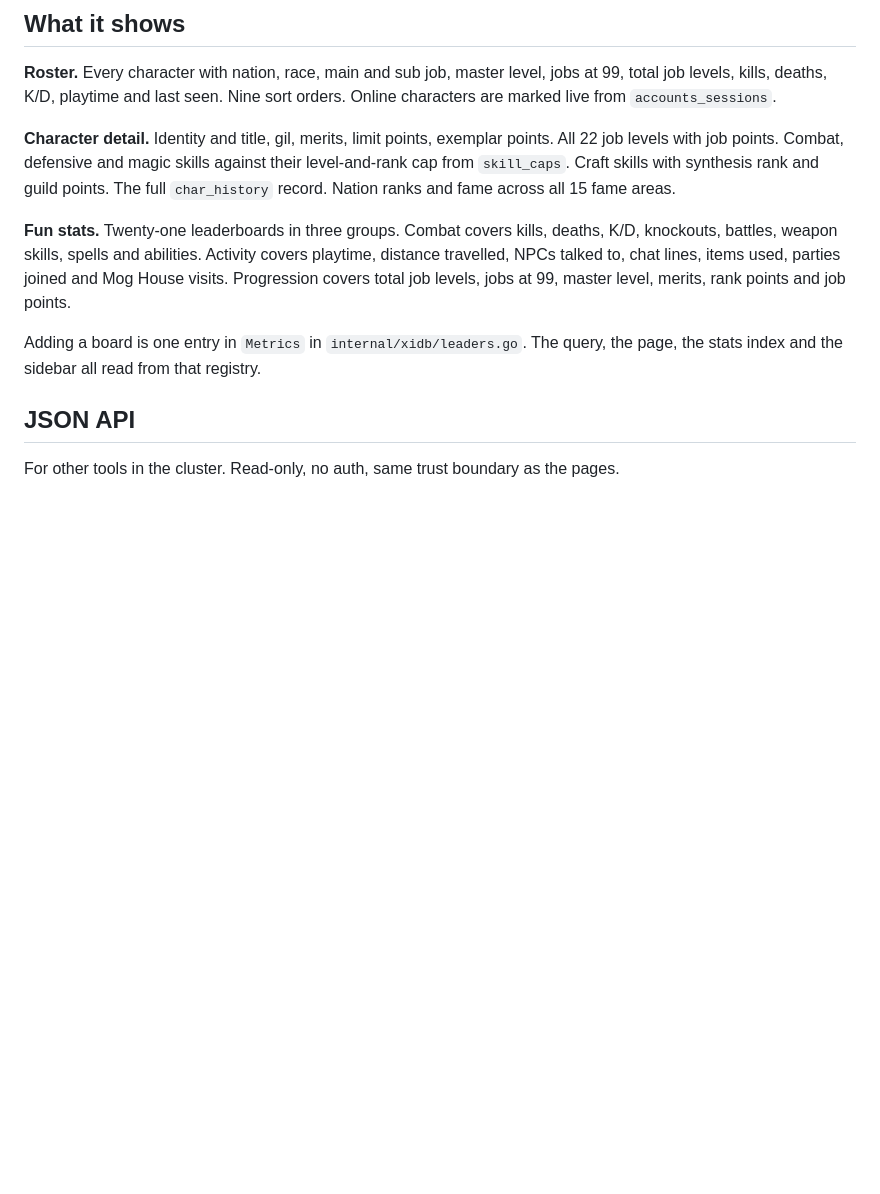
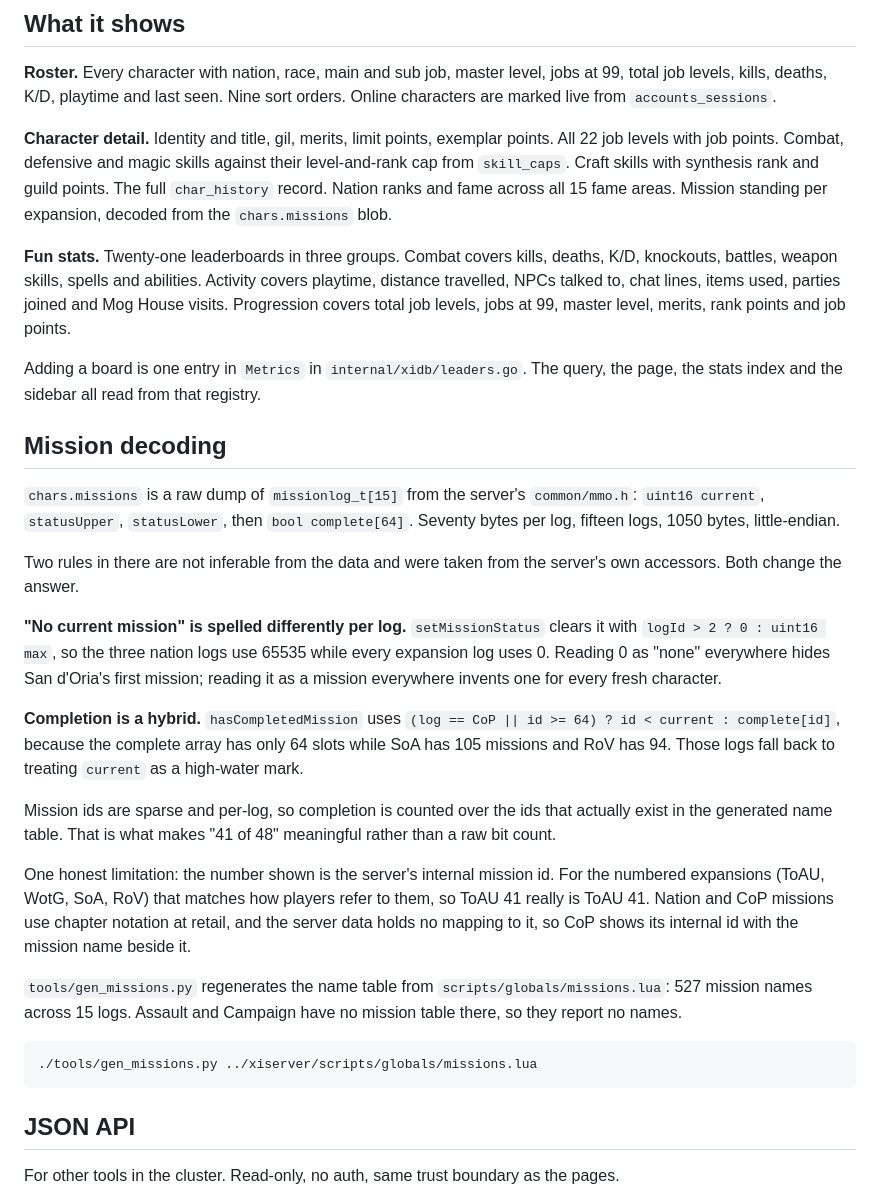
Before and after one commit to JasonPulse/xiherald, a Markdown page: README.md, the part around the change. Rendered like a GitHub page; blank space fills up the shorter version.

Commit message:
docs: record the chars.missions blob layout and its two non-obvious rules
The previous commit shipped the decoder without this. Documents the
struct layout, the per-log no-mission sentinel, the hybrid completion
rule, and the fact that the displayed number is the server's internal
mission id rather than retail chapter notation.

````diff
--- a/README.md
+++ b/README.md
@@ -19,7 +19,8 @@ sort orders. Online characters are marked live from `accounts_sessions`.
 points. All 22 job levels with job points. Combat, defensive and magic skills
 against their level-and-rank cap from `skill_caps`. Craft skills with synthesis
 rank and guild points. The full `char_history` record. Nation ranks and fame
-across all 15 fame areas.
+across all 15 fame areas. Mission standing per expansion, decoded from the
+`chars.missions` blob.
 
 **Fun stats.** Twenty-one leaderboards in three groups. Combat covers kills,
 deaths, K/D, knockouts, battles, weapon skills, spells and abilities. Activity
@@ -29,6 +30,45 @@ at 99, master level, merits, rank points and job points.
 
 Adding a board is one entry in `Metrics` in `internal/xidb/leaders.go`. The
 query, the page, the stats index and the sidebar all read from that registry.
+
+## Mission decoding
+
+`chars.missions` is a raw dump of `missionlog_t[15]` from the server's
+`common/mmo.h`: `uint16 current`, `statusUpper`, `statusLower`, then
+`bool complete[64]`. Seventy bytes per log, fifteen logs, 1050 bytes,
+little-endian.
+
+Two rules in there are not inferable from the data and were taken from the
+server's own accessors. Both change the answer.
+
+**"No current mission" is spelled differently per log.** `setMissionStatus`
+clears it with `logId > 2 ? 0 : uint16 max`, so the three nation logs use 65535
+while every expansion log uses 0. Reading 0 as "none" everywhere hides San
+d'Oria's first mission; reading it as a mission everywhere invents one for every
+fresh character.
+
+**Completion is a hybrid.** `hasCompletedMission` uses
+`(log == CoP || id >= 64) ? id < current : complete[id]`, because the complete
+array has only 64 slots while SoA has 105 missions and RoV has 94. Those logs
+fall back to treating `current` as a high-water mark.
+
+Mission ids are sparse and per-log, so completion is counted over the ids that
+actually exist in the generated name table. That is what makes "41 of 48"
+meaningful rather than a raw bit count.
+
+One honest limitation: the number shown is the server's internal mission id. For
+the numbered expansions (ToAU, WotG, SoA, RoV) that matches how players refer to
+them, so ToAU 41 really is ToAU 41. Nation and CoP missions use chapter notation
+at retail, and the server data holds no mapping to it, so CoP shows its internal
+id with the mission name beside it.
+
+`tools/gen_missions.py` regenerates the name table from
+`scripts/globals/missions.lua`: 527 mission names across 15 logs. Assault and
+Campaign have no mission table there, so they report no names.
+
+```bash
+./tools/gen_missions.py ../xiserver/scripts/globals/missions.lua
+```
 
 ## JSON API
 
````
